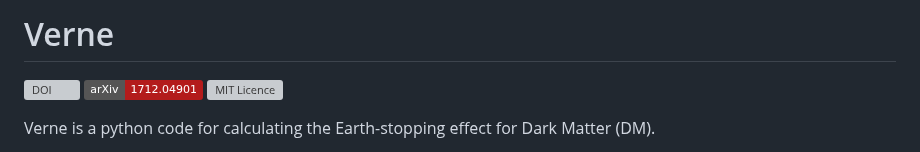
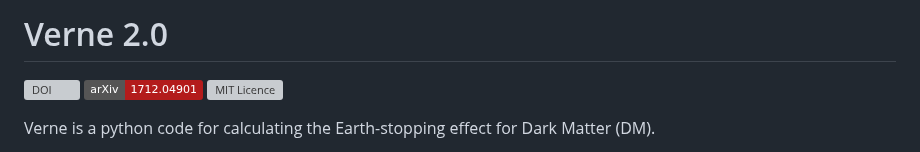
Before and after one commit to bradkav/verne, a Markdown page: README.md, the part around the change. GitHub-like rendering; badges without logos; grey boxes are pictures that could not be loaded.

```diff
--- a/README.md
+++ b/README.md
@@ -1,4 +1,4 @@
-# Verne
+# Verne 2.0
 
 [![DOI](https://zenodo.org/badge/112917758.svg)](https://zenodo.org/badge/latestdoi/112917758) [![arXiv](https://img.shields.io/badge/arXiv-1712.04901-B31B1B.svg)](https://arxiv.org/abs/1712.04901) [![MIT Licence](https://badges.frapsoft.com/os/mit/mit.svg?v=103)](https://opensource.org/licenses/mit-license.php)
 
```
